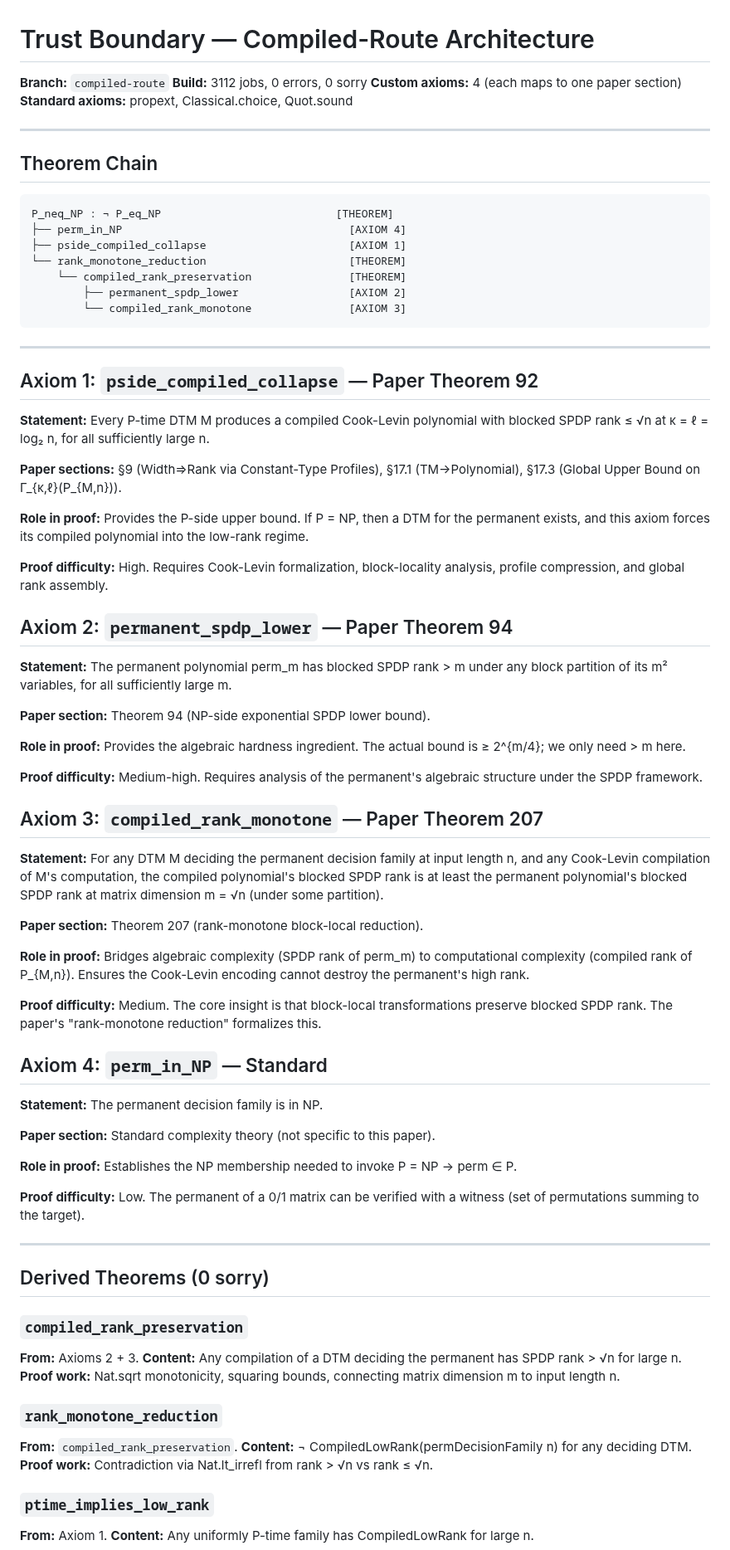
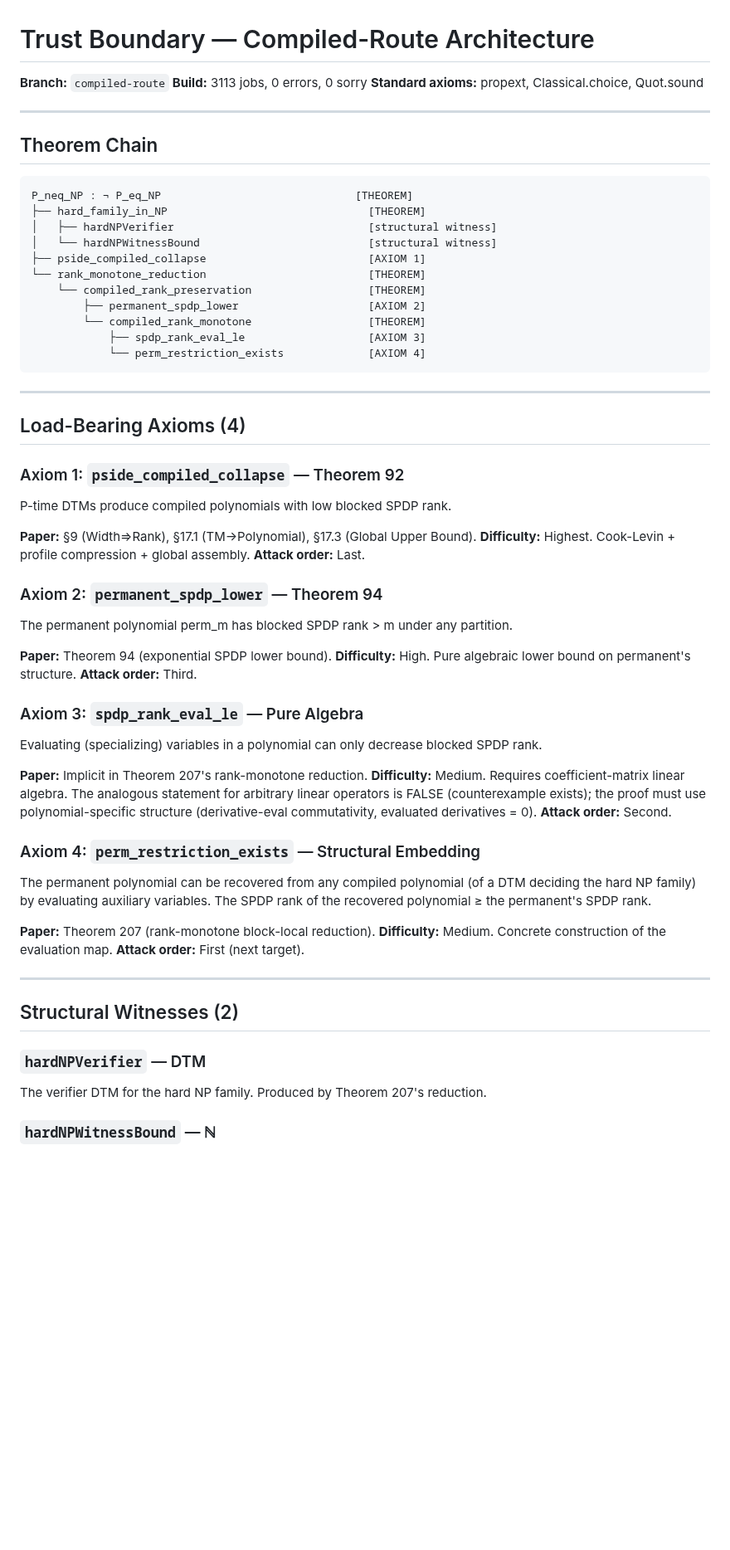
Before and after one commit to DarrenEdwards111/pall-lean, a Markdown page: TRUST_BOUNDARY.md, the part around one of its changes. Shown at 83% size. GitHub-like rendering; blank space fills up the shorter version.

Commit message:
Update TRUST_BOUNDARY.md: 4 axioms, 5 theorems, attack order documented

````diff
--- a/TRUST_BOUNDARY.md
+++ b/TRUST_BOUNDARY.md
@@ -1,8 +1,7 @@
 # Trust Boundary — Compiled-Route Architecture
 
 **Branch:** `compiled-route`
-**Build:** 3112 jobs, 0 errors, 0 sorry
-**Custom axioms:** 4 (each maps to one paper section)
+**Build:** 3113 jobs, 0 errors, 0 sorry
 **Standard axioms:** propext, Classical.choice, Quot.sound
 
 ---
@@ -10,72 +9,62 @@
 ## Theorem Chain
 
 ```
-P_neq_NP : ¬ P_eq_NP                           [THEOREM]
-├── perm_in_NP                                   [AXIOM 4]
-├── pside_compiled_collapse                      [AXIOM 1]
-└── rank_monotone_reduction                      [THEOREM]
-    └── compiled_rank_preservation               [THEOREM]
-        ├── permanent_spdp_lower                 [AXIOM 2]
-        └── compiled_rank_monotone               [AXIOM 3]
+P_neq_NP : ¬ P_eq_NP                              [THEOREM]
+├── hard_family_in_NP                               [THEOREM]
+│   ├── hardNPVerifier                              [structural witness]
+│   └── hardNPWitnessBound                          [structural witness]
+├── pside_compiled_collapse                         [AXIOM 1]
+└── rank_monotone_reduction                         [THEOREM]
+    └── compiled_rank_preservation                  [THEOREM]
+        ├── permanent_spdp_lower                    [AXIOM 2]
+        └── compiled_rank_monotone                  [THEOREM]
+            ├── spdp_rank_eval_le                   [AXIOM 3]
+            └── perm_restriction_exists             [AXIOM 4]
 ```
 
 ---
 
-## Axiom 1: `pside_compiled_collapse` — Paper Theorem 92
+## Load-Bearing Axioms (4)
 
-**Statement:** Every P-time DTM M produces a compiled Cook-Levin polynomial with blocked SPDP rank ≤ √n at κ = ℓ = log₂ n, for all sufficiently large n.
+### Axiom 1: `pside_compiled_collapse` — Theorem 92
 
-**Paper sections:** §9 (Width⇒Rank via Constant-Type Profiles), §17.1 (TM→Polynomial), §17.3 (Global Upper Bound on Γ_{κ,ℓ}(P_{M,n})).
+P-time DTMs produce compiled polynomials with low blocked SPDP rank.
 
-**Role in proof:** Provides the P-side upper bound. If P = NP, then a DTM for the permanent exists, and this axiom forces its compiled polynomial into the low-rank regime.
+**Paper:** §9 (Width⇒Rank), §17.1 (TM→Polynomial), §17.3 (Global Upper Bound).
+**Difficulty:** Highest. Cook-Levin + profile compression + global assembly.
+**Attack order:** Last.
 
-**Proof difficulty:** High. Requires Cook-Levin formalization, block-locality analysis, profile compression, and global rank assembly.
+### Axiom 2: `permanent_spdp_lower` — Theorem 94
 
-## Axiom 2: `permanent_spdp_lower` — Paper Theorem 94
+The permanent polynomial perm_m has blocked SPDP rank > m under any partition.
 
-**Statement:** The permanent polynomial perm_m has blocked SPDP rank > m under any block partition of its m² variables, for all sufficiently large m.
+**Paper:** Theorem 94 (exponential SPDP lower bound).
+**Difficulty:** High. Pure algebraic lower bound on permanent's structure.
+**Attack order:** Third.
 
-**Paper section:** Theorem 94 (NP-side exponential SPDP lower bound).
+### Axiom 3: `spdp_rank_eval_le` — Pure Algebra
 
-**Role in proof:** Provides the algebraic hardness ingredient. The actual bound is ≥ 2^{m/4}; we only need > m here.
+Evaluating (specializing) variables in a polynomial can only decrease blocked SPDP rank.
 
-**Proof difficulty:** Medium-high. Requires analysis of the permanent's algebraic structure under the SPDP framework.
+**Paper:** Implicit in Theorem 207's rank-monotone reduction.
+**Difficulty:** Medium. Requires coefficient-matrix linear algebra. The analogous statement for arbitrary linear operators is FALSE (counterexample exists); the proof must use polynomial-specific structure (derivative-eval commutativity, evaluated derivatives = 0).
+**Attack order:** Second.
 
-## Axiom 3: `compiled_rank_monotone` — Paper Theorem 207
+### Axiom 4: `perm_restriction_exists` — Structural Embedding
 
-**Statement:** For any DTM M deciding the permanent decision family at input length n, and any Cook-Levin compilation of M's computation, the compiled polynomial's blocked SPDP rank is at least the permanent polynomial's blocked SPDP rank at matrix dimension m = √n (under some partition).
+The permanent polynomial can be recovered from any compiled polynomial (of a DTM deciding the hard NP family) by evaluating auxiliary variables. The SPDP rank of the recovered polynomial ≥ the permanent's SPDP rank.
 
-**Paper section:** Theorem 207 (rank-monotone block-local reduction).
-
-**Role in proof:** Bridges algebraic complexity (SPDP rank of perm_m) to computational complexity (compiled rank of P_{M,n}). Ensures the Cook-Levin encoding cannot destroy the permanent's high rank.
-
-**Proof difficulty:** Medium. The core insight is that block-local transformations preserve blocked SPDP rank. The paper's "rank-monotone reduction" formalizes this.
-
-## Axiom 4: `perm_in_NP` — Standard
-
-**Statement:** The permanent decision family is in NP.
-
-**Paper section:** Standard complexity theory (not specific to this paper).
-
-**Role in proof:** Establishes the NP membership needed to invoke P = NP → perm ∈ P.
-
-**Proof difficulty:** Low. The permanent of a 0/1 matrix can be verified with a witness (set of permutations summing to the target).
+**Paper:** Theorem 207 (rank-monotone block-local reduction).
+**Difficulty:** Medium. Concrete construction of the evaluation map.
+**Attack order:** First (next target).
 
 ---
 
-## Derived Theorems (0 sorry)
+## Structural Witnesses (2)
 
-### `compiled_rank_preservation`
-**From:** Axioms 2 + 3.
-**Content:** Any compilation of a DTM deciding the permanent has SPDP rank > √n for large n.
-**Proof work:** Nat.sqrt monotonicity, squaring bounds, connecting matrix dimension m to input length n.
+### `hardNPVerifier` — DTM
 
-### `rank_monotone_reduction`
-**From:** `compiled_rank_preservation`.
-**Content:** ¬ CompiledLowRank(permDecisionFamily n) for any deciding DTM.
-**Proof work:** Contradiction via Nat.lt_irrefl from rank > √n vs rank ≤ √n.
+The verifier DTM for the hard NP family. Produced by Theorem 207's reduction.
 
-### `ptime_implies_low_rank`
-**From:** Axiom 1.
-**Content:** Any uniformly P-time family has CompiledLowRank for large n.
+### `hardNPWitnessBound` — ℕ
 
````
Also changed, not shown: other parts of TRUST_BOUNDARY.md (+18 -19 lines).
